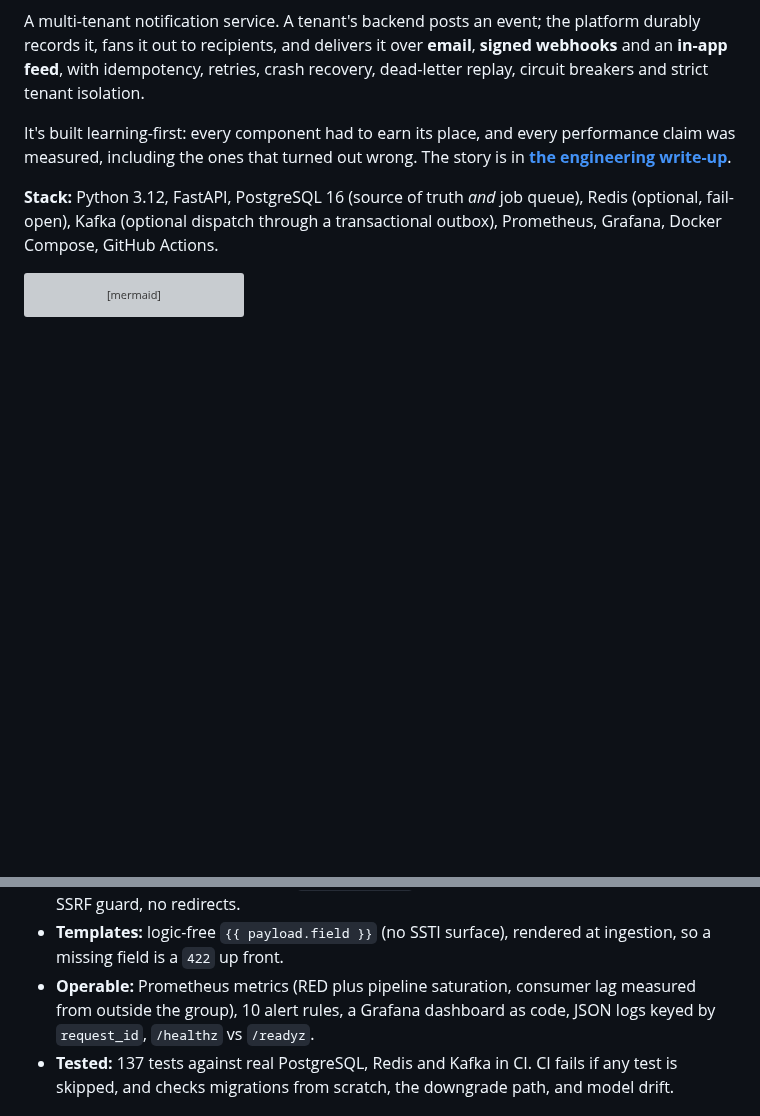
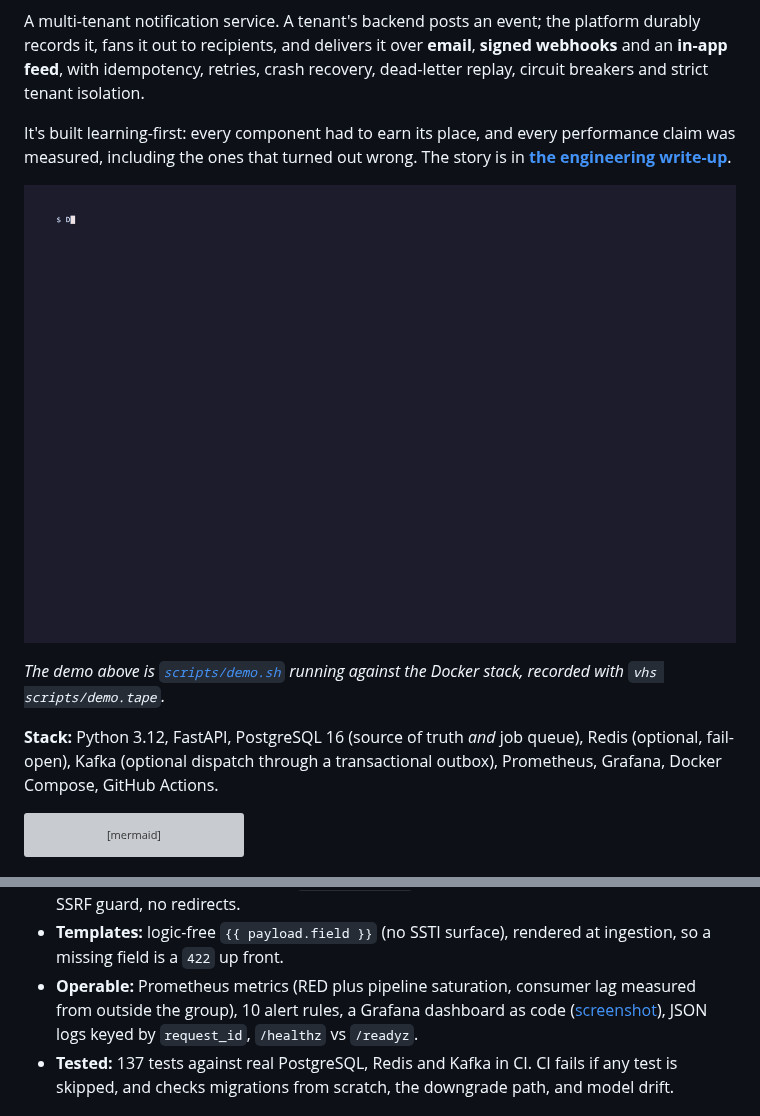
Before and after one commit to iampdt/scalable-event-notification-platform, a Markdown page: README.md, 2 parts joined by grey strips. Rendered like a GitHub page; pictures changed too: docs/demo.gif (added); blank space fills up the shorter version; grey boxes are pictures that could not be loaded.

```diff
--- a/README.md
+++ b/README.md
@@ -10,6 +10,10 @@ crash recovery, dead-letter replay, circuit breakers and strict tenant isolation
 It's built learning-first: every component had to earn its place, and every
 performance claim was measured, including the ones that turned out wrong. The
 story is in **[the engineering write-up](docs/engineering-writeup.md)**.
+
+![Demo: one event delivered by email, signed webhook and in-app; idempotent replay and 409; a 410 in the dead-letter queue; per-tenant rate limiting; matching metrics](docs/demo.gif)
+
+*The demo above is [`scripts/demo.sh`](scripts/demo.sh) running against the Docker stack, recorded with `vhs scripts/demo.tape`.*
 
 **Stack:** Python 3.12, FastAPI, PostgreSQL 16 (source of truth *and* job
 queue), Redis (optional, fail-open), Kafka (optional dispatch through a
@@ -65,8 +69,9 @@ All numbers were measured on one 8-core laptop; method and caveats are in [bench
 - **Templates:** logic-free `{{ payload.field }}` (no SSTI surface), rendered at
   ingestion, so a missing field is a `422` up front.
 - **Operable:** Prometheus metrics (RED plus pipeline saturation, consumer lag
-  measured from outside the group), 10 alert rules, a Grafana dashboard as code,
-  JSON logs keyed by `request_id`, `/healthz` vs `/readyz`.
+  measured from outside the group), 10 alert rules, a Grafana dashboard as code
+  ([screenshot](docs/images/grafana-dashboard.png)), JSON logs keyed by
+  `request_id`, `/healthz` vs `/readyz`.
 - **Tested:** 137 tests against real PostgreSQL, Redis and Kafka in CI. CI fails if
   any test is skipped, and checks migrations from scratch, the downgrade path, and
   model drift.
```
Also changed, not shown: docs/observability.md (+9 -0 lines), docs/images/grafana-dashboard.png (added), 1 other file.
